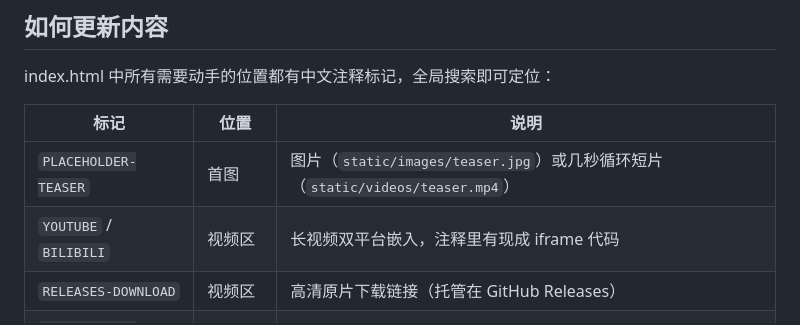
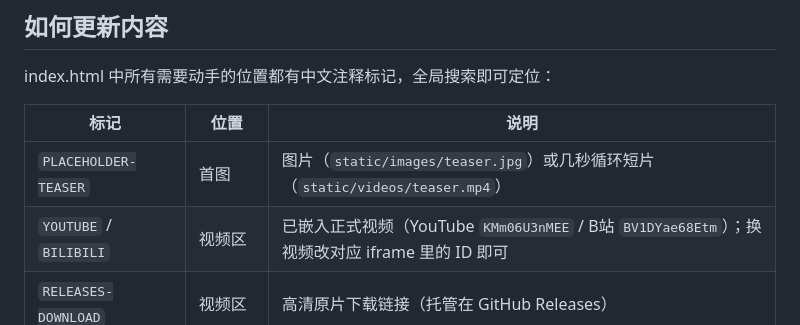
Before and after one commit to beiketaoerge/footquery, a Markdown page: README.md, the part around the change. Drawn GitHub-style.

Commit message:
Embed official YouTube/Bilibili videos

```diff
--- a/README.md
+++ b/README.md
@@ -89,7 +89,7 @@ index.html 中所有需要动手的位置都有中文注释标记，全局搜索
 | 标记 | 位置 | 说明 |
 |---|---|---|
 | `PLACEHOLDER-TEASER` | 首图 | 图片（`static/images/teaser.jpg`）或几秒循环短片（`static/videos/teaser.mp4`） |
-| `YOUTUBE` / `BILIBILI` | 视频区 | 长视频双平台嵌入，注释里有现成 iframe 代码 |
+| `YOUTUBE` / `BILIBILI` | 视频区 | 已嵌入正式视频（YouTube `KMm06U3nMEE` / B站 `BV1DYae68Etm`）；换视频改对应 iframe 里的 ID 即可 |
 | `RELEASES-DOWNLOAD` | 视频区 | 高清原片下载链接（托管在 GitHub Releases） |
 | `PLACEHOLDER-PIPELINE` | 方法区 | 方法总览图 |
 | `PLACEHOLDER-RESULTS` | 结果区 | 结果图/对比图画廊，占位块可复制多份 |
```
